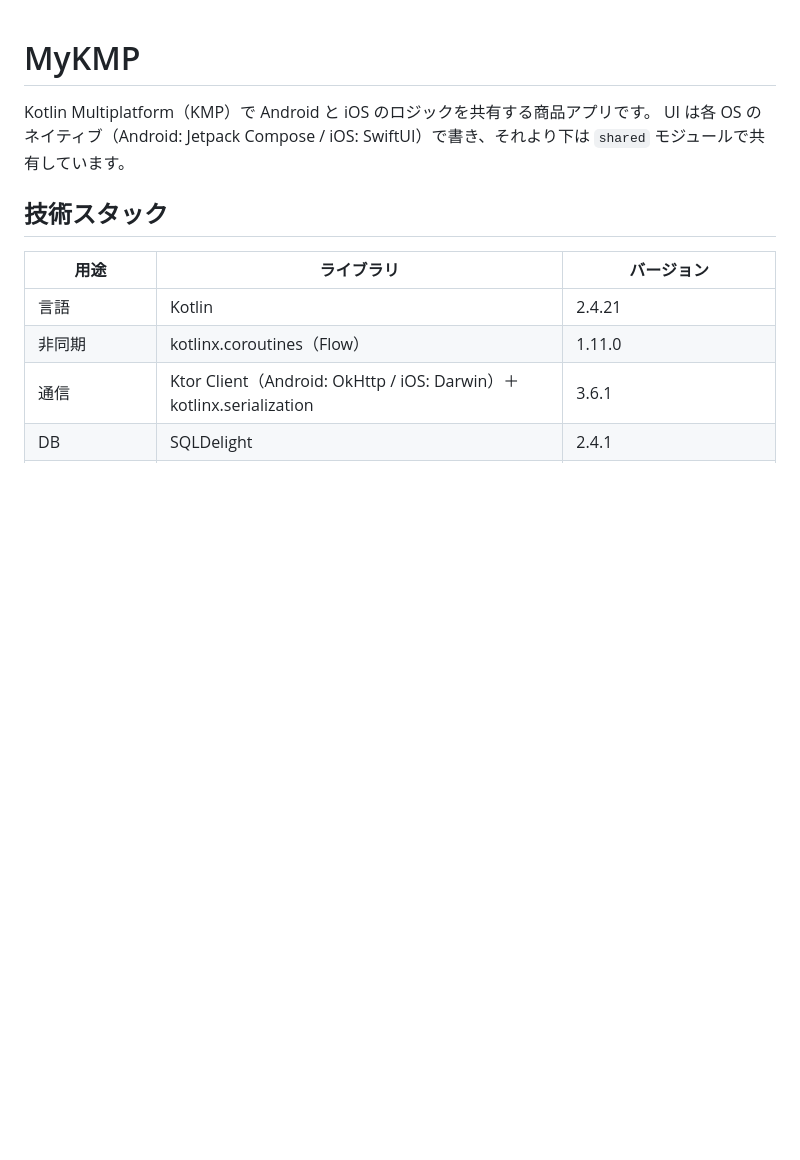
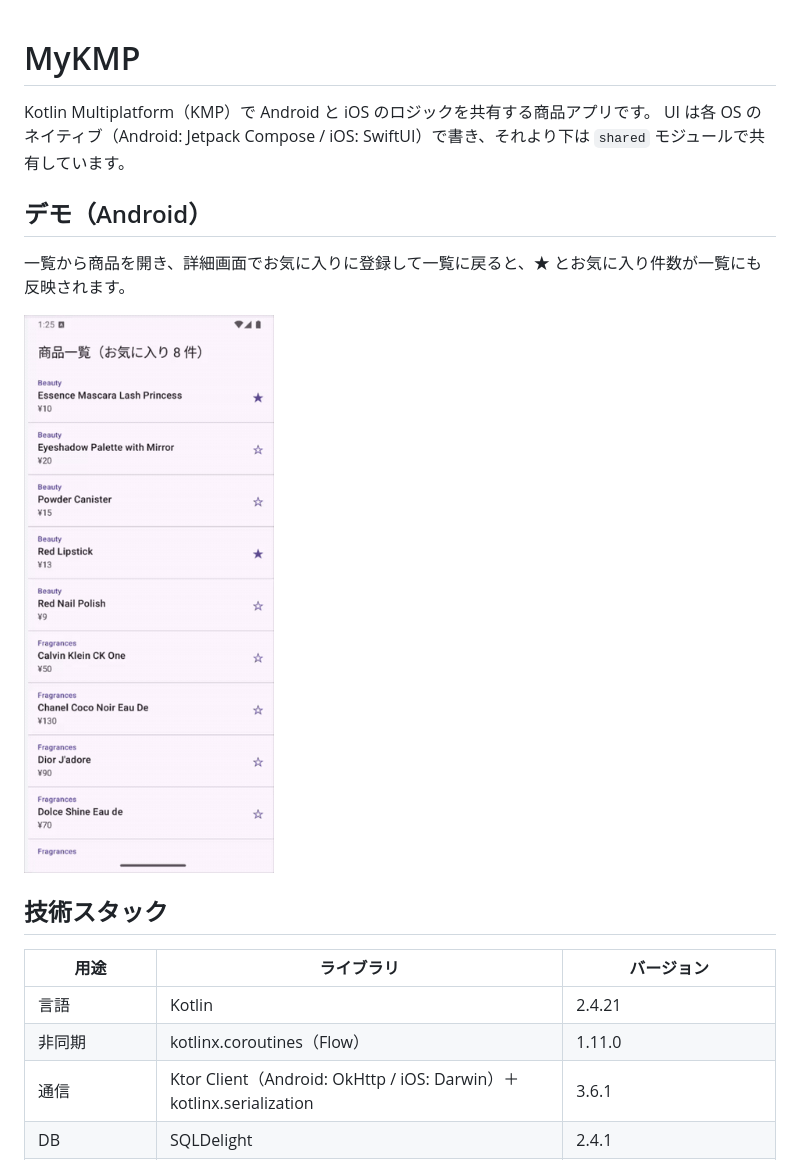
Before and after one commit to kuki1582/MyKmp, a Markdown page: README.md, the part around the change. Drawn GitHub-style; pictures changed too: docs/demo-android.gif (added); blank space fills up the shorter version.

Commit message:
Add Android demo GIF to the README
Co-Authored-By: Claude Opus 5.5 <noreply@anthropic.com>
Claude-Session: https://claude.ai/code/session_01CL12Nfghuxh2sKvpS183UW

```diff
--- a/README.md
+++ b/README.md
@@ -2,6 +2,12 @@
 
 Kotlin Multiplatform（KMP）で Android と iOS のロジックを共有する商品アプリです。
 UI は各 OS のネイティブ（Android: Jetpack Compose / iOS: SwiftUI）で書き、それより下は `shared` モジュールで共有しています。
+
+## デモ（Android）
+
+一覧から商品を開き、詳細画面でお気に入りに登録して一覧に戻ると、★ とお気に入り件数が一覧にも反映されます。
+
+<img src="docs/demo-android.gif" alt="Android のデモ：一覧 → 詳細でお気に入り登録 → 一覧に戻ると反映される" width="320">
 
 ## 技術スタック
 
```
